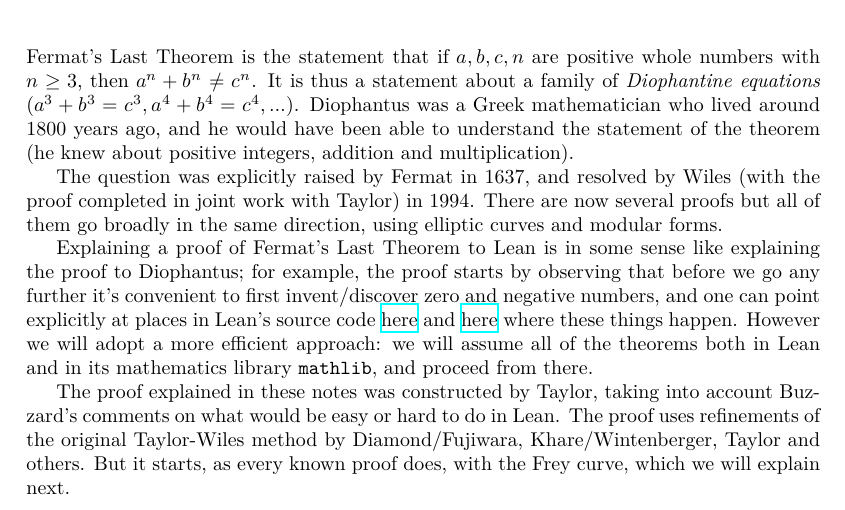
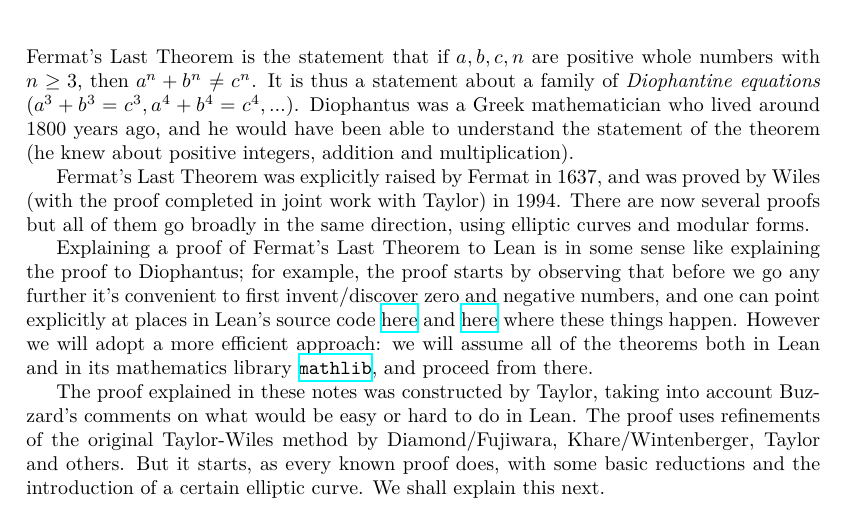
Before and after one commit to ImperialCollegeLondon/FLT, a LaTeX document (blueprint/src/print.tex, which reads blueprint/src/chapter/introduction.tex): part of page 2 of 8, cut so that both start at the same text. Compiled offline with XeLaTeX.

Commit message:
tinkering with intro

```diff
--- a/blueprint/src/chapter/introduction.tex
+++ b/blueprint/src/chapter/introduction.tex
@@ -2,8 +2,8 @@
 
 Fermat's Last Theorem is the statement that if $a,b,c,n$ are positive whole numbers with $n\geq 3$, then $a^n+b^n\not=c^n$. It is thus a statement about a family of \emph{Diophantine equations} ($a^3+b^3=c^3, a^4+b^4=c^4,\ldots$). Diophantus was a Greek mathematician who lived around 1800 years ago, and he would have been able to understand the statement of the theorem (he knew about positive integers, addition and multiplication).
 
-The question was explicitly raised by Fermat in 1637, and resolved by Wiles (with the proof completed in joint work with Taylor) in 1994. There are now several proofs but all of them go broadly in the same direction, using elliptic curves and modular forms.
+Fermat's Last Theorem was explicitly raised by Fermat in 1637, and was proved by Wiles (with the proof completed in joint work with Taylor) in 1994. There are now several proofs but all of them go broadly in the same direction, using elliptic curves and modular forms.
 
-Explaining a proof of Fermat's Last Theorem to Lean is in some sense like explaining the proof to Diophantus; for example, the proof starts by observing that before we go any further it's convenient to first invent/discover zero and negative numbers, and one can point explicitly at places in Lean's source code \href{https://github.com/leanprover/lean4/blob/260eaebf4e804c9ac1319532970544a4e157c336/src/Init/Prelude.lean#L1049}{here} and \href{https://github.com/leanprover/lean4/blob/260eaebf4e804c9ac1319532970544a4e157c336/src/Init/Data/Int/Basic.lean#L45}{here} where these things happen. However we will adopt a more efficient approach: we will assume all of the theorems both in Lean and in its mathematics library {\tt mathlib}, and proceed from there.
+Explaining a proof of Fermat's Last Theorem to Lean is in some sense like explaining the proof to Diophantus; for example, the proof starts by observing that before we go any further it's convenient to first invent/discover zero and negative numbers, and one can point explicitly at places in Lean's source code \href{https://github.com/leanprover/lean4/blob/260eaebf4e804c9ac1319532970544a4e157c336/src/Init/Prelude.lean#L1049}{here} and \href{https://github.com/leanprover/lean4/blob/260eaebf4e804c9ac1319532970544a4e157c336/src/Init/Data/Int/Basic.lean#L45}{here} where these things happen. However we will adopt a more efficient approach: we will assume all of the theorems both in Lean and in its mathematics library \href{https://github.com/leanprover-community/mathlib4}{\tt mathlib}, and proceed from there.
 
-The proof explained in these notes was constructed by Taylor, taking into account Buzzard's comments on what would be easy or hard to do in Lean. The proof uses refinements of the original Taylor-Wiles method by Diamond/Fujiwara, Khare/Wintenberger, Taylor and others. But it starts, as every known proof does, with the Frey curve, which we will explain next.
+The proof explained in these notes was constructed by Taylor, taking into account Buzzard's comments on what would be easy or hard to do in Lean. The proof uses refinements of the original Taylor-Wiles method by Diamond/Fujiwara, Khare/Wintenberger, Taylor and others. But it starts, as every known proof does, with some basic reductions and the introduction of a certain elliptic curve. We shall explain this next.
```
